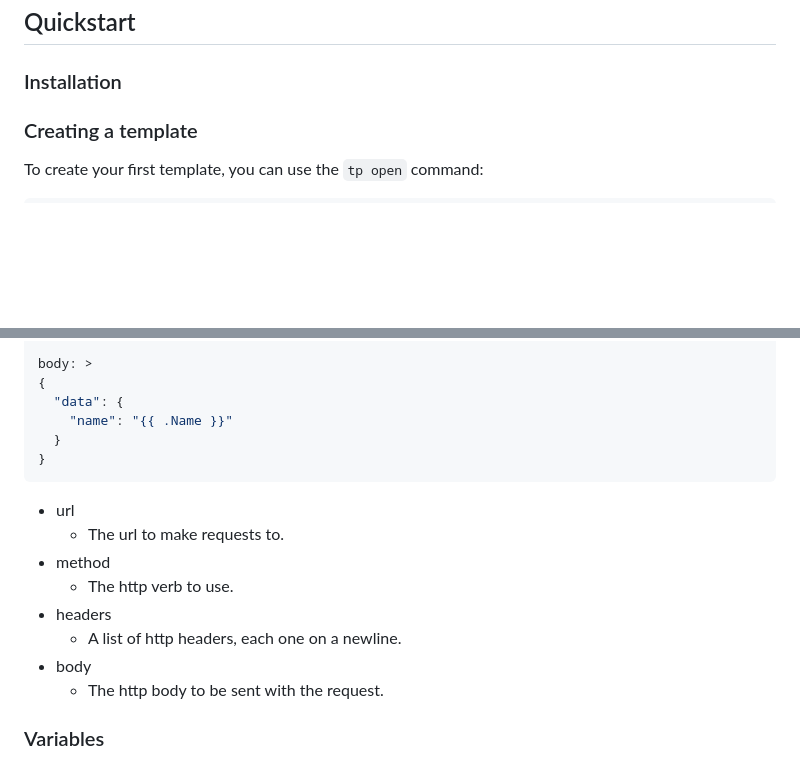
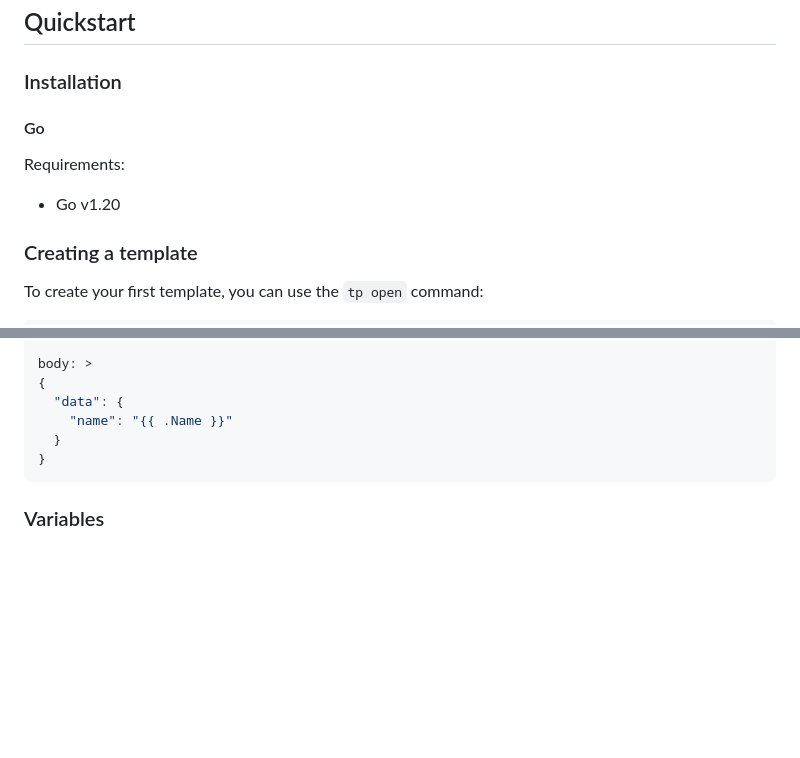
Before and after one commit to dfairburn/tp, a Markdown page: README.md, 2 parts joined by grey strips. Rendered like a GitHub page; blank space fills up the shorter version.

Commit message:
slight readme fix

````diff
--- a/README.md
+++ b/README.md
@@ -9,7 +9,10 @@ Tp is a command-line utility to create and reuse templated http requests.
 
 ### Installation
 
+#### Go
 
+Requirements:
+  * Go v1.20
 
 ### Creating a template
 
@@ -338,16 +341,6 @@ body: >
 }
 ```
 
-- url
-  - The url to make requests to.
-- method
-    - The http verb to use.
-- headers
-    - A list of http headers, each one on a newline.
-- body
-    - The http body to be sent with the request.
-
-
 ### Variables
 
 Variables can be input in two forms, either configuring a variables file<sup>1</sup>, or providing them via command-line
````
Also changed, not shown: other parts of README.md (+1 -1 lines).
